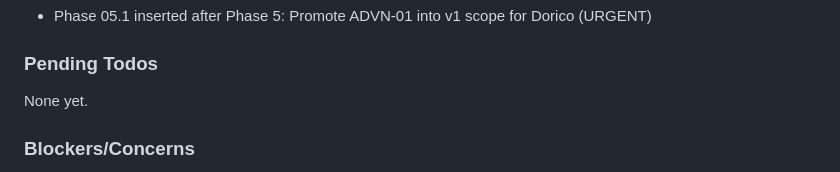
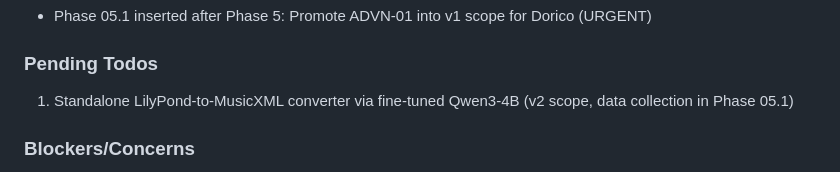
Before and after one commit to mbarnson/engrave, a Markdown page: .planning/STATE.md, the part around the change. Drawn GitHub-style.

Commit message:
docs: capture todo - Standalone LilyPond-to-MusicXML converter via fine-tuned Qwen3-4B

```diff
--- a/.planning/STATE.md
+++ b/.planning/STATE.md
@@ -133,7 +133,7 @@ Recent decisions affecting current work:
 
 ### Pending Todos
 
-None yet.
+1. Standalone LilyPond-to-MusicXML converter via fine-tuned Qwen3-4B (v2 scope, data collection in Phase 05.1)
 
 ### Blockers/Concerns
 
```
Also changed, not shown: 1 other file.
